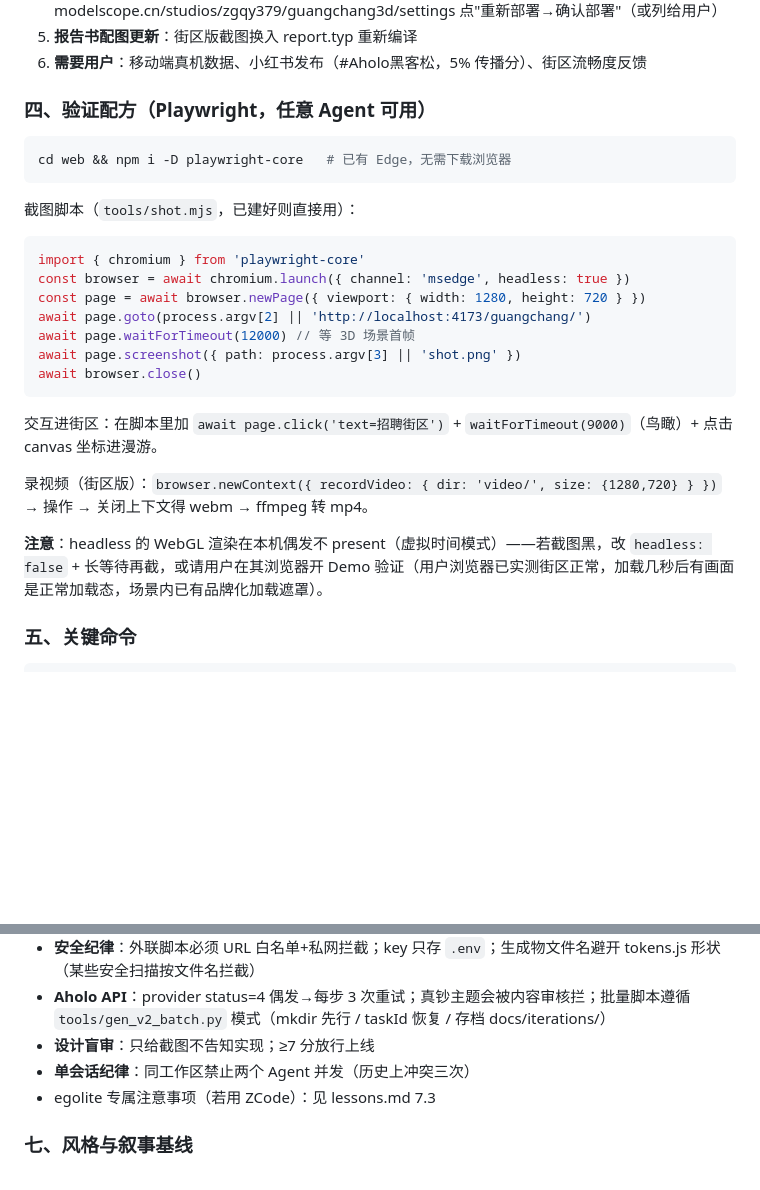
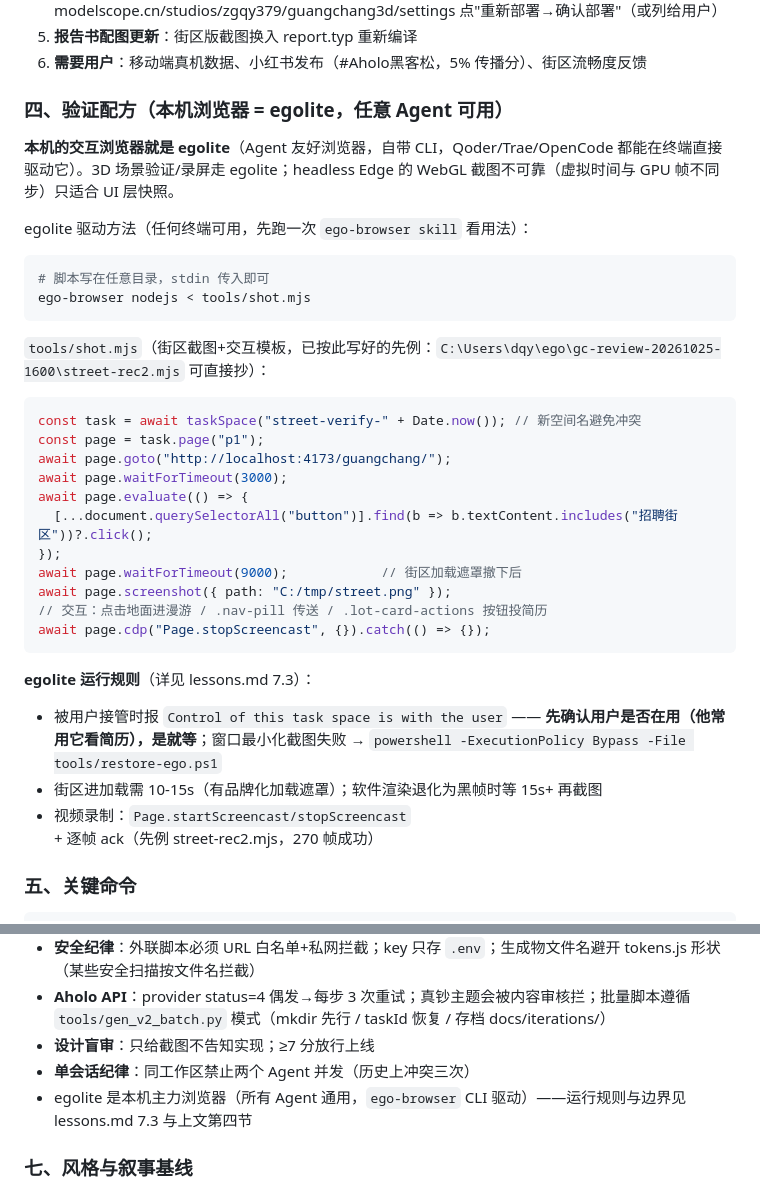
Before and after one commit to zgqy379/guangchang, a Markdown page: docs/handoff-2026-10-26.md, 2 parts joined by grey strips. GitHub-like rendering; blank space fills up the shorter version.

Commit message:
docs: 交接文档修正——egolite 是本机主力浏览器且 CLI 任意 Agent 可用(非 ZCode 专属), 恢复为第一等验证工具+驱动模板

````diff
--- a/docs/handoff-2026-10-26.md
+++ b/docs/handoff-2026-10-26.md
@@ -34,29 +34,37 @@
 5. **报告书配图更新**：街区版截图换入 report.typ 重新编译
 6. **需要用户**：移动端真机数据、小红书发布（#Aholo黑客松，5% 传播分）、街区流畅度反馈
 
-### 四、验证配方（Playwright，任意 Agent 可用）
+### 四、验证配方（本机浏览器 = egolite，任意 Agent 可用）
+
+**本机的交互浏览器就是 egolite**（Agent 友好浏览器，自带 CLI，Qoder/Trae/OpenCode 都能在终端直接驱动它）。3D 场景验证/录屏走 egolite；headless Edge 的 WebGL 截图不可靠（虚拟时间与 GPU 帧不同步）只适合 UI 层快照。
+
+egolite 驱动方法（任何终端可用，先跑一次 `ego-browser skill` 看用法）：
 
 ```bash
-cd web && npm i -D playwright-core   # 已有 Edge，无需下载浏览器
+# 脚本写在任意目录，stdin 传入即可
+ego-browser nodejs < tools/shot.mjs
 ```
 
-截图脚本（`tools/shot.mjs`，已建好则直接用）：
+`tools/shot.mjs`（街区截图+交互模板，已按此写好的先例：`C:\Users\dqy\ego\gc-review-20261025-1600\street-rec2.mjs` 可直接抄）：
 
 ```js
-import { chromium } from 'playwright-core'
-const browser = await chromium.launch({ channel: 'msedge', headless: true })
-const page = await browser.newPage({ viewport: { width: 1280, height: 720 } })
-await page.goto(process.argv[2] || 'http://localhost:4173/guangchang/')
-await page.waitForTimeout(12000) // 等 3D 场景首帧
-await page.screenshot({ path: process.argv[3] || 'shot.png' })
-await browser.close()
+const task = await taskSpace("street-verify-" + Date.now()); // 新空间名避免冲突
+const page = task.page("p1");
+await page.goto("http://localhost:4173/guangchang/");
+await page.waitForTimeout(3000);
+await page.evaluate(() => {
+  [...document.querySelectorAll("button")].find(b => b.textContent.includes("招聘街区"))?.click();
+});
+await page.waitForTimeout(9000);            // 街区加载遮罩撤下后
+await page.screenshot({ path: "C:/tmp/street.png" });
+// 交互：点击地面进漫游 / .nav-pill 传送 / .lot-card-actions 按钮投简历
+await page.cdp("Page.stopScreencast", {}).catch(() => {});
 ```
 
-交互进街区：在脚本里加 `await page.click('text=招聘街区')` + `waitForTimeout(9000)`（鸟瞰）+ 点击 canvas 坐标进漫游。
-
-录视频（街区版）：`browser.newContext({ recordVideo: { dir: 'video/', size: {1280,720} } })` → 操作 → 关闭上下文得 webm → ffmpeg 转 mp4。
-
-**注意**：headless 的 WebGL 渲染在本机偶发不 present（虚拟时间模式）——若截图黑，改 `headless: false` + 长等待再截，或请用户在其浏览器开 Demo 验证（用户浏览器已实测街区正常，加载几秒后有画面是正常加载态，场景内已有品牌化加载遮罩）。
+**egolite 运行规则**（详见 lessons.md 7.3）：
+- 被用户接管时报 `Control of this task space is with the user` —— **先确认用户是否在用（他常用它看简历），是就等**；窗口最小化截图失败 → `powershell -ExecutionPolicy Bypass -File tools/restore-ego.ps1`
+- 街区进加载需 10-15s（有品牌化加载遮罩）；软件渲染退化为黑帧时等 15s+ 再截图
+- 视频录制：`Page.startScreencast/stopScreencast` + 逐帧 ack（先例 street-rec2.mjs，270 帧成功）
 
 ### 五、关键命令
 
@@ -100,7 +108,7 @@ cd ../docs && typst compile report.typ report.pdf
 - **Aholo API**：provider status=4 偶发→每步 3 次重试；真钞主题会被内容审核拦；批量脚本遵循 `tools/gen_v2_batch.py` 模式（mkdir 先行 / taskId 恢复 / 存档 docs/iterations/）
 - **设计盲审**：只给截图不告知实现；≥7 分放行上线
 - **单会话纪律**：同工作区禁止两个 Agent 并发（历史上冲突三次）
-- egolite 专属注意事项（若用 ZCode）：见 lessons.md 7.3
+- egolite 是本机主力浏览器（所有 Agent 通用，`ego-browser` CLI 驱动）——运行规则与边界见 lessons.md 7.3 与上文第四节
 
 ### 七、风格与叙事基线
 
````
